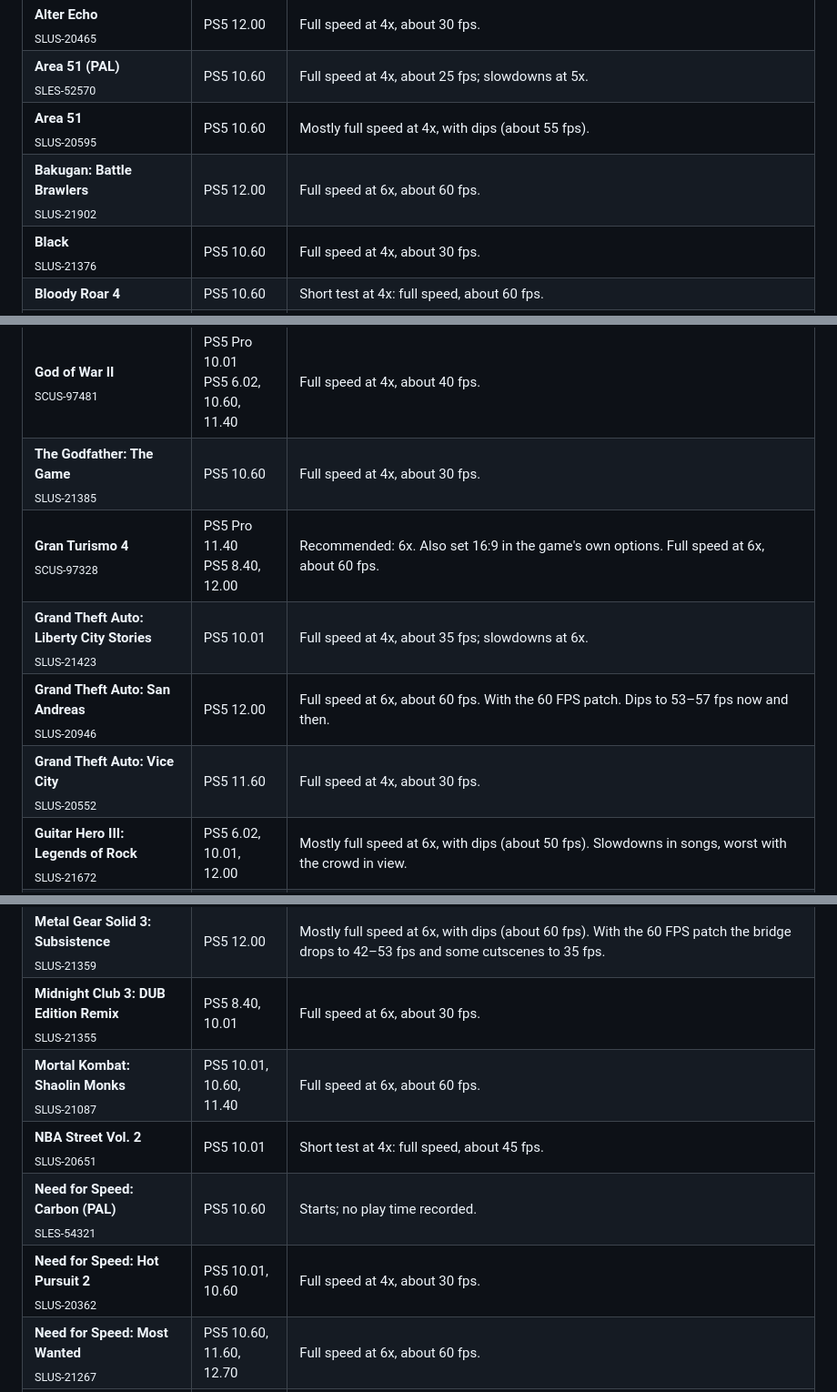
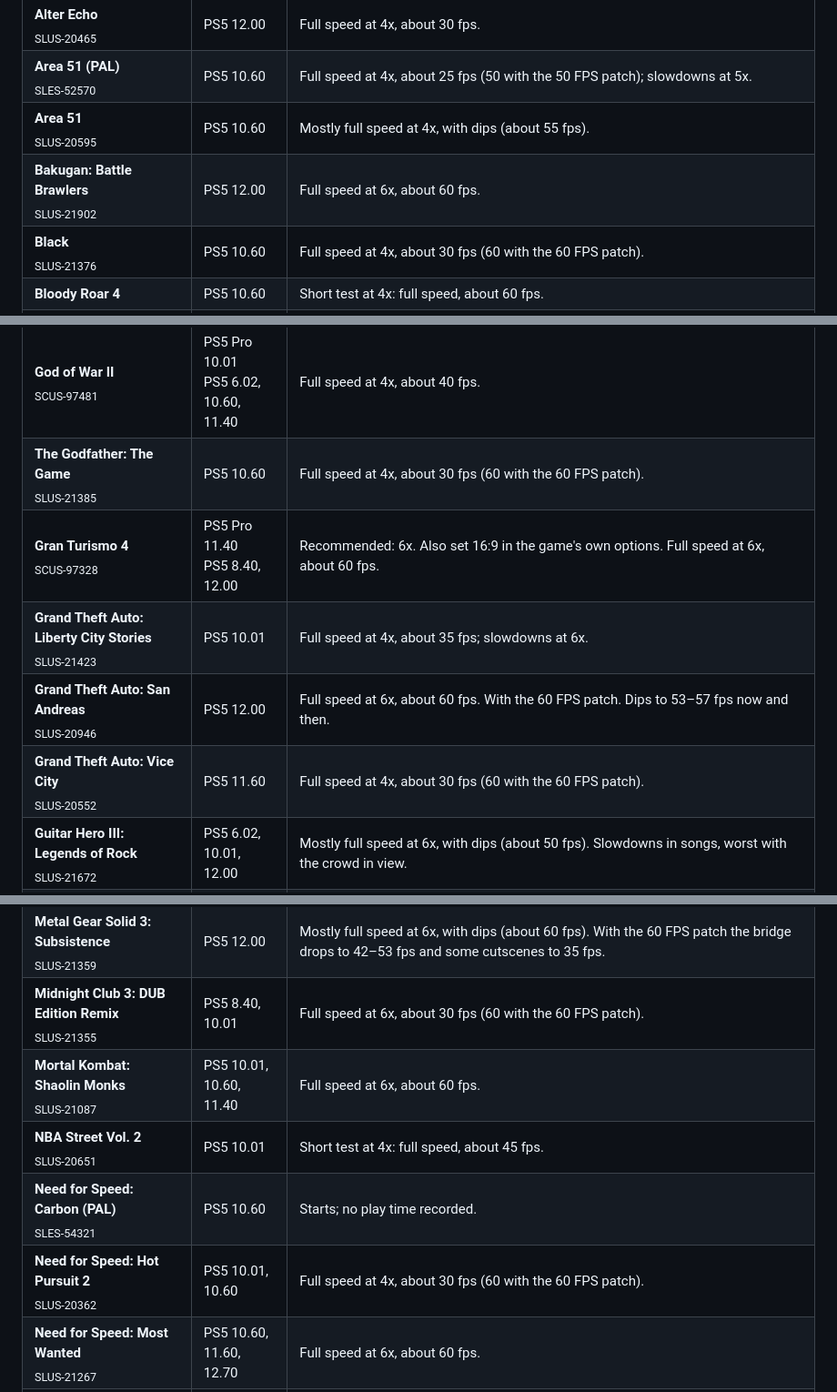
Before and after one commit to Eskiell/PS5SX2, a Markdown page: README.md, 3 parts joined by grey strips. Shown at 91% size. Rendered like a GitHub page.

```diff
--- a/README.md
+++ b/README.md
@@ -146,10 +147,10 @@ How to read the table:
 | **007: Nightfire** | PS5 10.60 | Full speed at 4x, about 30 fps. |
 | **Alone in the Dark**<br><sub>SLUS-21690</sub> | PS5 12.00 | Full speed at 6x, about 60 fps. |
 | **Alter Echo**<br><sub>SLUS-20465</sub> | PS5 12.00 | Full speed at 4x, about 30 fps. |
-| **Area 51 (PAL)**<br><sub>SLES-52570</sub> | PS5 10.60 | Full speed at 4x, about 25 fps; slowdowns at 5x. |
+| **Area 51 (PAL)**<br><sub>SLES-52570</sub> | PS5 10.60 | Full speed at 4x, about 25 fps (50 with the 50 FPS patch); slowdowns at 5x. |
 | **Area 51**<br><sub>SLUS-20595</sub> | PS5 10.60 | Mostly full speed at 4x, with dips (about 55 fps). |
 | **Bakugan: Battle Brawlers**<br><sub>SLUS-21902</sub> | PS5 12.00 | Full speed at 6x, about 60 fps. |
-| **Black**<br><sub>SLUS-21376</sub> | PS5 10.60 | Full speed at 4x, about 30 fps. |
+| **Black**<br><sub>SLUS-21376</sub> | PS5 10.60 | Full speed at 4x, about 30 fps (60 with the 60 FPS patch). |
 | **Bloody Roar 4** | PS5 10.60 | Short test at 4x: full speed, about 60 fps. |
 | **Bully**<br><sub>SLUS-21269</sub> | PS5 10.60, 12.00 | Full speed at 4x, about 60 fps. With the 60 FPS patch it drops to about 40 fps near the school entrance, and a lower resolution doesn't help. An EE clock of 180% brings it to 53–55 fps. |
 | **Burnout 3: Takedown (PAL)**<br><sub>SLES-52584</sub> | PS5 10.60 | Full speed at 4x, about 55 fps. |
@@ -172,11 +173,11 @@ How to read the table:
 | **God of War (PAL)**<br><sub>SCES-53133</sub> | PS5 10.01 | Full speed at 4x, about 50 fps. |
 | **God of War**<br><sub>SCUS-97399</sub> | PS5 Pro 10.01, 11.40<br>PS5 6.02, 10.60, 11.60 | Recommended: 6x. Full speed at 6x, about 60 fps. Micro freezes reported in one test. |
 | **God of War II**<br><sub>SCUS-97481</sub> | PS5 Pro 10.01<br>PS5 6.02, 10.60, 11.40 | Full speed at 4x, about 40 fps. |
-| **The Godfather: The Game**<br><sub>SLUS-21385</sub> | PS5 10.60 | Full speed at 4x, about 30 fps. |
+| **The Godfather: The Game**<br><sub>SLUS-21385</sub> | PS5 10.60 | Full speed at 4x, about 30 fps (60 with the 60 FPS patch). |
 | **Gran Turismo 4**<br><sub>SCUS-97328</sub> | PS5 Pro 11.40<br>PS5 8.40, 12.00 | Recommended: 6x. Also set 16:9 in the game's own options. Full speed at 6x, about 60 fps. |
 | **Grand Theft Auto: Liberty City Stories**<br><sub>SLUS-21423</sub> | PS5 10.01 | Full speed at 4x, about 35 fps; slowdowns at 6x. |
 | **Grand Theft Auto: San Andreas**<br><sub>SLUS-20946</sub> | PS5 12.00 | Full speed at 6x, about 60 fps. With the 60 FPS patch. Dips to 53–57 fps now and then. |
-| **Grand Theft Auto: Vice City**<br><sub>SLUS-20552</sub> | PS5 11.60 | Full speed at 4x, about 30 fps. |
+| **Grand Theft Auto: Vice City**<br><sub>SLUS-20552</sub> | PS5 11.60 | Full speed at 4x, about 30 fps (60 with the 60 FPS patch). |
 | **Guitar Hero III: Legends of Rock**<br><sub>SLUS-21672</sub> | PS5 6.02, 10.01, 12.00 | Mostly full speed at 6x, with dips (about 50 fps). Slowdowns in songs, worst with the crowd in view. |
 | **Guitar Hero: Smash Hits**<br><sub>SLUS-21866</sub> | PS5 10.01 | Short test at 4x: about 80% speed. Still slow in places. |
 | **I-Ninja**<br><sub>SLUS-20705</sub> | PS5 10.60 | Full speed at 4x, about 50 fps. |
@@ -193,11 +194,11 @@ How to read the table:
 | **The Matrix: Path of Neo (PAL)**<br><sub>SLES-53462</sub> | PS5 10.60 | Full speed at 6x, about 30 fps. |
 | **Medal of Honor: European Assault**<br><sub>SLUS-21199</sub> | PS5 11.40 | Full speed at 4x, about 50 fps. |
 | **Metal Gear Solid 3: Subsistence**<br><sub>SLUS-21359</sub> | PS5 12.00 | Mostly full speed at 6x, with dips (about 60 fps). With the 60 FPS patch the bridge drops to 42–53 fps and some cutscenes to 35 fps. |
-| **Midnight Club 3: DUB Edition Remix**<br><sub>SLUS-21355</sub> | PS5 8.40, 10.01 | Full speed at 6x, about 30 fps. |
+| **Midnight Club 3: DUB Edition Remix**<br><sub>SLUS-21355</sub> | PS5 8.40, 10.01 | Full speed at 6x, about 30 fps (60 with the 60 FPS patch). |
 | **Mortal Kombat: Shaolin Monks**<br><sub>SLUS-21087</sub> | PS5 10.01, 10.60, 11.40 | Full speed at 6x, about 60 fps. |
 | **NBA Street Vol. 2**<br><sub>SLUS-20651</sub> | PS5 10.01 | Short test at 4x: full speed, about 45 fps. |
 | **Need for Speed: Carbon (PAL)**<br><sub>SLES-54321</sub> | PS5 10.60 | Starts; no play time recorded. |
-| **Need for Speed: Hot Pursuit 2**<br><sub>SLUS-20362</sub> | PS5 10.01, 10.60 | Full speed at 4x, about 30 fps. |
+| **Need for Speed: Hot Pursuit 2**<br><sub>SLUS-20362</sub> | PS5 10.01, 10.60 | Full speed at 4x, about 30 fps (60 with the 60 FPS patch). |
 | **Need for Speed: Most Wanted**<br><sub>SLUS-21267</sub> | PS5 10.60, 11.60, 12.70 | Full speed at 6x, about 60 fps. |
 | **Need for Speed: Most Wanted (Black Edition)**<br><sub>SLUS-21351</sub> | PS5 Pro 11.40<br>PS5 11.60, 12.00 | Recommended: 6x. Full speed at 6x, about 60 fps. A tester on 12.00 saw drops to 52 fps at the start of races at 6x. |
 | **Need for Speed: Underground 2**<br><sub>SLUS-21065</sub> | PS5 10.01, 10.60, 11.60 | Full speed at 4x, about 55 fps. An early test saw ghosting on car lights and flicker on the ground. |
```
Also changed, not shown: other parts of README.md (+7 -6 lines).
